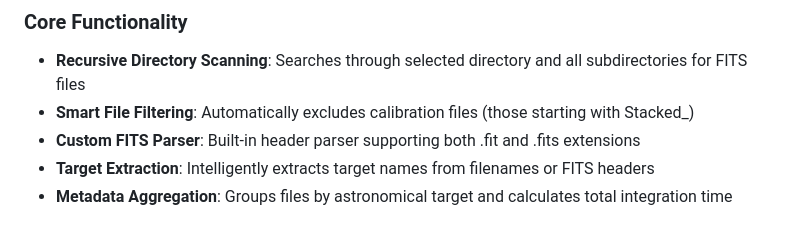
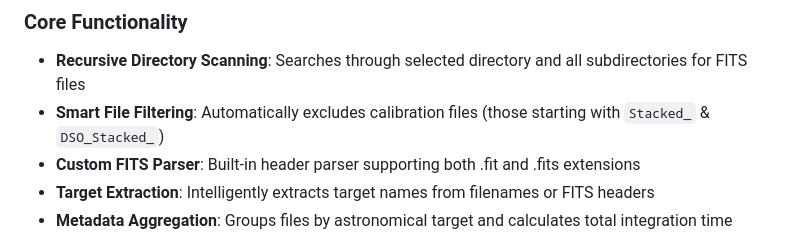
Before and after one commit to sodacycle/Astro_Projects, a Markdown page: README.md, the part around one of its changes. Rendered like a GitHub page.

```diff
--- a/README.md
+++ b/README.md
@@ -6,7 +6,7 @@ A cross-platform desktop application for scanning and analyzing FITS (Flexible I
 
 ### Core Functionality
 - **Recursive Directory Scanning**: Searches through selected directory and all subdirectories for FITS files
-- **Smart File Filtering**: Automatically excludes calibration files (those starting with  Stacked_)
+- **Smart File Filtering**: Automatically excludes calibration files (those starting with  `Stacked_` & `DSO_Stacked_`)
 - **Custom FITS Parser**: Built-in header parser supporting both .fit and .fits extensions
 - **Target Extraction**: Intelligently extracts target names from filenames or FITS headers
 - **Metadata Aggregation**: Groups files by astronomical target and calculates total integration time
```
Also changed, not shown: other parts of README.md (+1 -1 lines).
